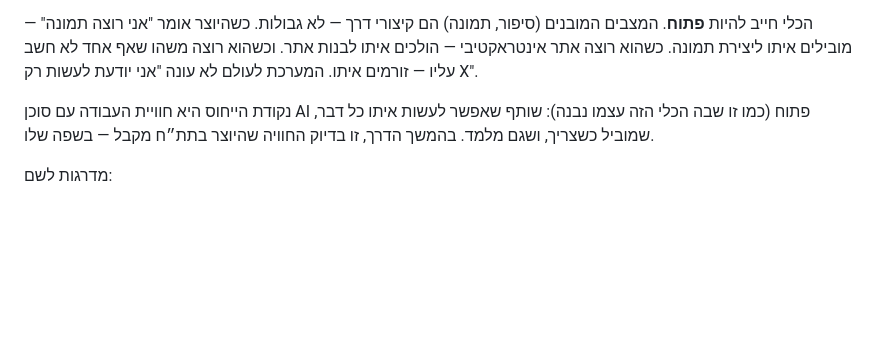
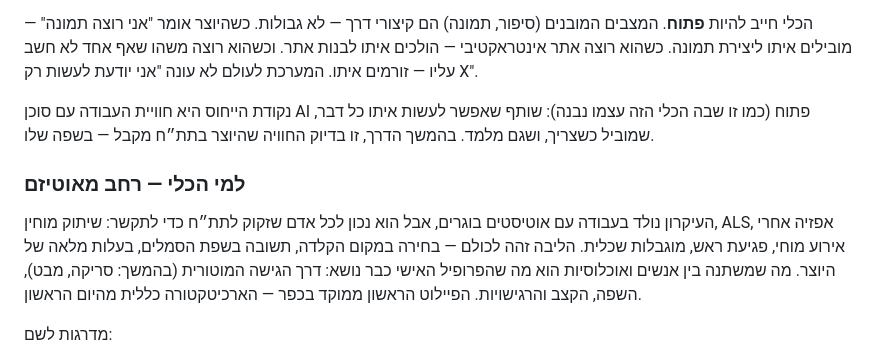
Before and after one commit to ronymilanez34-prog/creative-aac, a Markdown page: VISION.md, the part around the change. Drawn GitHub-style; blank space fills up the shorter version.

Commit message:
docs: the tool serves every AAC user — autism is the first pilot, not the boundary
CP, ALS, post-stroke aphasia, TBI, intellectual disability: the core
stays identical (choice over typing, symbols answered in symbols, full
creator ownership); what varies per person is exactly what the profile
already carries — motor access (scanning/gaze later), language, pace,
sensitivities. First pilot stays focused on the village; the
architecture is general from day one.

Co-Authored-By: Claude Fable 5 <noreply@anthropic.com>
Claude-Session: https://claude.ai/code/session_01LePBxB9nhYDH1bxBXrwpsG

```diff
--- a/VISION.md
+++ b/VISION.md
@@ -212,6 +212,14 @@ AI לא יכול ללמוד אדם עם תקשורת ייחודית מאפס. **
 עצמו נבנה): שותף שאפשר לעשות איתו כל דבר, שמוביל כשצריך, ושגם מלמד.
 בהמשך הדרך, זו בדיוק החוויה שהיוצר בתת״ח מקבל — בשפה שלו.
 
+### למי הכלי — רחב מאוטיזם
+העיקרון נולד בעבודה עם אוטיסטים בוגרים, אבל הוא נכון לכל אדם שזקוק
+לתת״ח כדי לתקשר: שיתוק מוחין, ALS, אפזיה אחרי אירוע מוחי, פגיעת ראש,
+מוגבלות שכלית. הליבה זהה לכולם — בחירה במקום הקלדה, תשובה בשפת הסמלים,
+בעלות מלאה של היוצר. מה שמשתנה בין אנשים ואוכלוסיות הוא מה שהפרופיל
+האישי כבר נושא: דרך הגישה המוטורית (בהמשך: סריקה, מבט), השפה, הקצב
+והרגישויות. הפיילוט הראשון ממוקד בכפר — הארכיטקטורה כללית מהיום הראשון.
+
 מדרגות לשם:
 1. **פתיחת חוזה השיחה** — קלוד מזהה את סוג היצירה הרצוי ומוביל אליו,
    כולל בניית תמונה/סצנה בתוך השיחה עצמה (scene_update).
```
